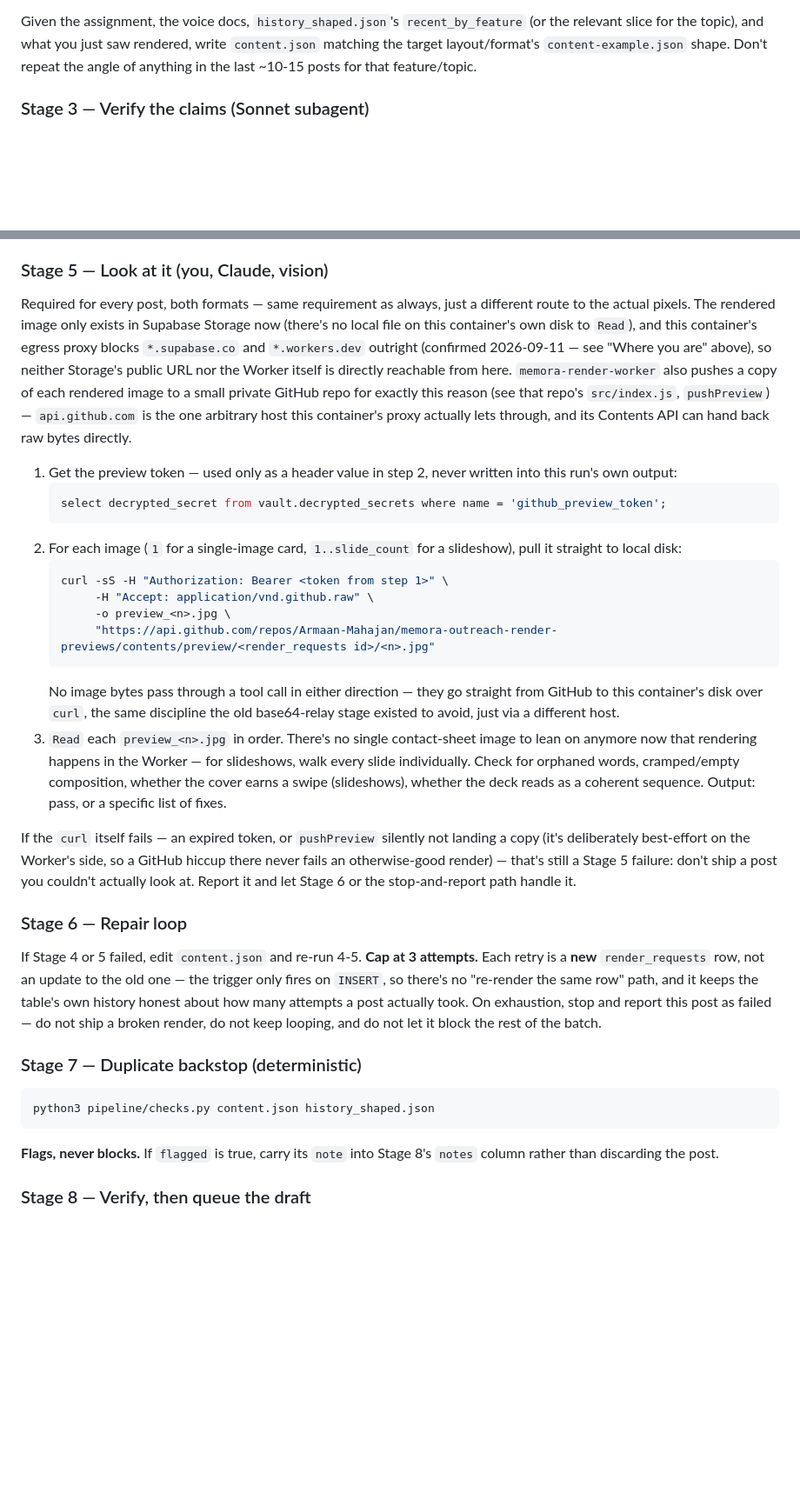
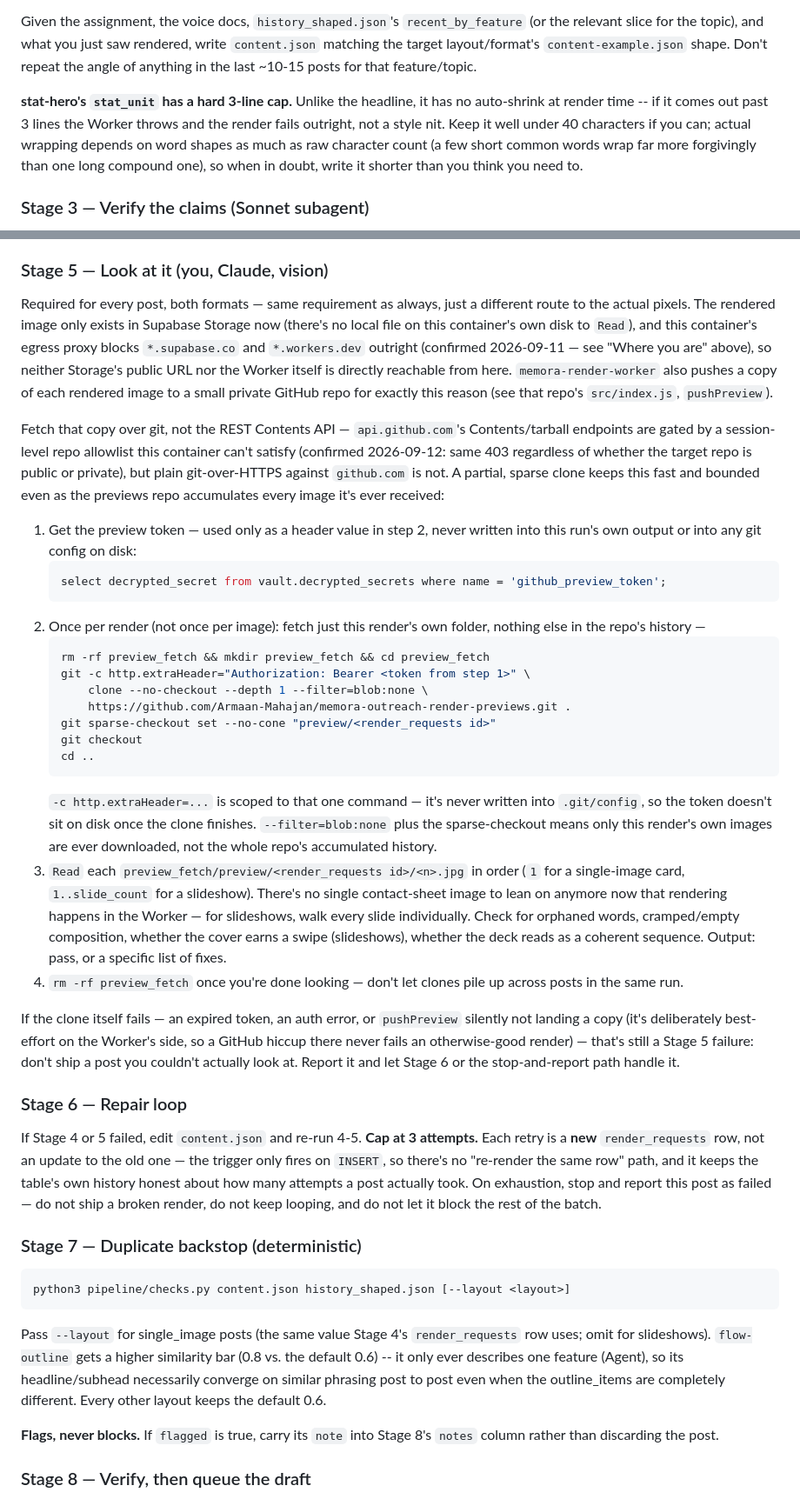
Before and after one commit to Armaan-Mahajan/memora-outreach-bot, a Markdown page: RUNBOOK.md, 2 parts joined by grey strips. Shown at 87% size. GitHub-like rendering; blank space fills up the shorter version.

Commit message:
Update RUNBOOK to clarify steps for Stage 5 and include details for new `single-image` versions

````diff
--- a/RUNBOOK.md
+++ b/RUNBOOK.md
@@ -65,6 +65,8 @@ Before writing anything, use the Read tool to look at a rendered example of the
 
 Given the assignment, the voice docs, `history_shaped.json`'s `recent_by_feature` (or the relevant slice for the topic), and what you just saw rendered, write `content.json` matching the target layout/format's `content-example.json` shape. Don't repeat the angle of anything in the last ~10-15 posts for that feature/topic.
 
+**stat-hero's `stat_unit` has a hard 3-line cap.** Unlike the headline, it has no auto-shrink at render time -- if it comes out past 3 lines the Worker throws and the render fails outright, not a style nit. Keep it well under 40 characters if you can; actual wrapping depends on word shapes as much as raw character count (a few short common words wrap far more forgivingly than one long compound one), so when in doubt, write it shorter than you think you need to.
+
 ### Stage 3 — Verify the claims (Sonnet subagent)
 
 For anything with a factual claim (mainly slideshows, and `flow-outline`'s hardcoded-adjacent copy), spin up a **fresh Agent tool call on Sonnet** (`model: "sonnet"`) — zero memory of Stage 2 — and hand it the content without "this is our content" framing. Ask it to find what's wrong and say what it actually checked, not just return a bare verdict. This is a tool call inside this same run, not a separate scheduled task. Confirmed working 2026-09-04.
@@ -95,23 +97,29 @@ Loop with a short pause between checks (this container has no scheduler of its o
 
 ### Stage 5 — Look at it (you, Claude, vision)
 
-Required for every post, both formats — same requirement as always, just a different route to the actual pixels. The rendered image only exists in Supabase Storage now (there's no local file on this container's own disk to `Read`), and this container's egress proxy blocks `*.supabase.co` and `*.workers.dev` outright (confirmed 2026-09-11 — see "Where you are" above), so neither Storage's public URL nor the Worker itself is directly reachable from here. `memora-render-worker` also pushes a copy of each rendered image to a small private GitHub repo for exactly this reason (see that repo's `src/index.js`, `pushPreview`) — `api.github.com` is the one arbitrary host this container's proxy actually lets through, and its Contents API can hand back raw bytes directly.
+Required for every post, both formats — same requirement as always, just a different route to the actual pixels. The rendered image only exists in Supabase Storage now (there's no local file on this container's own disk to `Read`), and this container's egress proxy blocks `*.supabase.co` and `*.workers.dev` outright (confirmed 2026-09-11 — see "Where you are" above), so neither Storage's public URL nor the Worker itself is directly reachable from here. `memora-render-worker` also pushes a copy of each rendered image to a small private GitHub repo for exactly this reason (see that repo's `src/index.js`, `pushPreview`).
 
-1. Get the preview token — used only as a header value in step 2, never written into this run's own output:
+Fetch that copy over git, not the REST Contents API — `api.github.com`'s Contents/tarball endpoints are gated by a session-level repo allowlist this container can't satisfy (confirmed 2026-09-12: same 403 regardless of whether the target repo is public or private), but plain git-over-HTTPS against `github.com` is not. A partial, sparse clone keeps this fast and bounded even as the previews repo accumulates every image it's ever received:
+
+1. Get the preview token — used only as a header value in step 2, never written into this run's own output or into any git config on disk:
    ```sql
    select decrypted_secret from vault.decrypted_secrets where name = 'github_preview_token';
    ```
-2. For each image (`1` for a single-image card, `1..slide_count` for a slideshow), pull it straight to local disk:
+2. Once per render (not once per image): fetch just this render's own folder, nothing else in the repo's history —
    ```bash
-   curl -sS -H "Authorization: Bearer <token from step 1>" \
-        -H "Accept: application/vnd.github.raw" \
-        -o preview_<n>.jpg \
-        "https://api.github.com/repos/Armaan-Mahajan/memora-outreach-render-previews/contents/preview/<render_requests id>/<n>.jpg"
+   rm -rf preview_fetch && mkdir preview_fetch && cd preview_fetch
+   git -c http.extraHeader="Authorization: Bearer <token from step 1>" \
+       clone --no-checkout --depth 1 --filter=blob:none \
+       https://github.com/Armaan-Mahajan/memora-outreach-render-previews.git .
+   git sparse-checkout set --no-cone "preview/<render_requests id>"
+   git checkout
+   cd ..
    ```
-   No image bytes pass through a tool call in either direction — they go straight from GitHub to this container's disk over `curl`, the same discipline the old base64-relay stage existed to avoid, just via a different host.
-3. `Read` each `preview_<n>.jpg` in order. There's no single contact-sheet image to lean on anymore now that rendering happens in the Worker — for slideshows, walk every slide individually. Check for orphaned words, cramped/empty composition, whether the cover earns a swipe (slideshows), whether the deck reads as a coherent sequence. Output: pass, or a specific list of fixes.
+   `-c http.extraHeader=...` is scoped to that one command — it's never written into `.git/config`, so the token doesn't sit on disk once the clone finishes. `--filter=blob:none` plus the sparse-checkout means only this render's own images are ever downloaded, not the whole repo's accumulated history.
+3. `Read` each `preview_fetch/preview/<render_requests id>/<n>.jpg` in order (`1` for a single-image card, `1..slide_count` for a slideshow). There's no single contact-sheet image to lean on anymore now that rendering happens in the Worker — for slideshows, walk every slide individually. Check for orphaned words, cramped/empty composition, whether the cover earns a swipe (slideshows), whether the deck reads as a coherent sequence. Output: pass, or a specific list of fixes.
+4. `rm -rf preview_fetch` once you're done looking — don't let clones pile up across posts in the same run.
 
-If the `curl` itself fails — an expired token, or `pushPreview` silently not landing a copy (it's deliberately best-effort on the Worker's side, so a GitHub hiccup there never fails an otherwise-good render) — that's still a Stage 5 failure: don't ship a post you couldn't actually look at. Report it and let Stage 6 or the stop-and-report path handle it.
+If the clone itself fails — an expired token, an auth error, or `pushPreview` silently not landing a copy (it's deliberately best-effort on the Worker's side, so a GitHub hiccup there never fails an otherwise-good render) — that's still a Stage 5 failure: don't ship a post you couldn't actually look at. Report it and let Stage 6 or the stop-and-report path handle it.
 
 ### Stage 6 — Repair loop
 
@@ -120,8 +128,10 @@ If Stage 4 or 5 failed, edit `content.json` and re-run 4-5. **Cap at 3 attempts.
 ### Stage 7 — Duplicate backstop (deterministic)
 
 ```bash
-python3 pipeline/checks.py content.json history_shaped.json
+python3 pipeline/checks.py content.json history_shaped.json [--layout <layout>]
 ```
+
+Pass `--layout` for single_image posts (the same value Stage 4's `render_requests` row uses; omit for slideshows). `flow-outline` gets a higher similarity bar (0.8 vs. the default 0.6) -- it only ever describes one feature (Agent), so its headline/subhead necessarily converge on similar phrasing post to post even when the outline_items are completely different. Every other layout keeps the default 0.6.
 
 **Flags, never blocks.** If `flagged` is true, carry its `note` into Stage 8's `notes` column rather than discarding the post.
 
````
